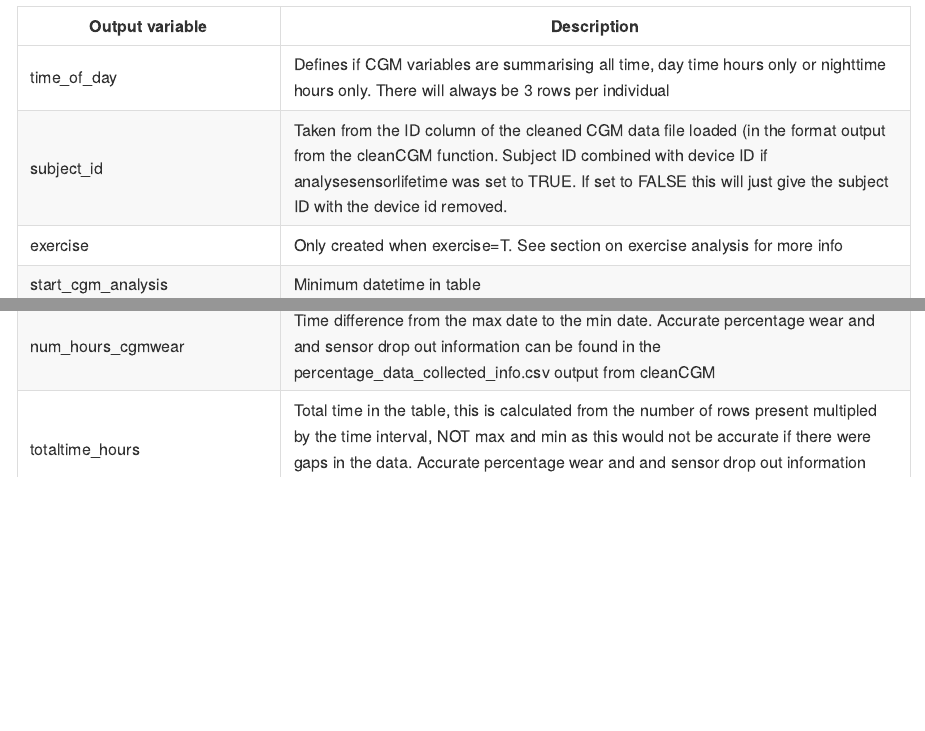
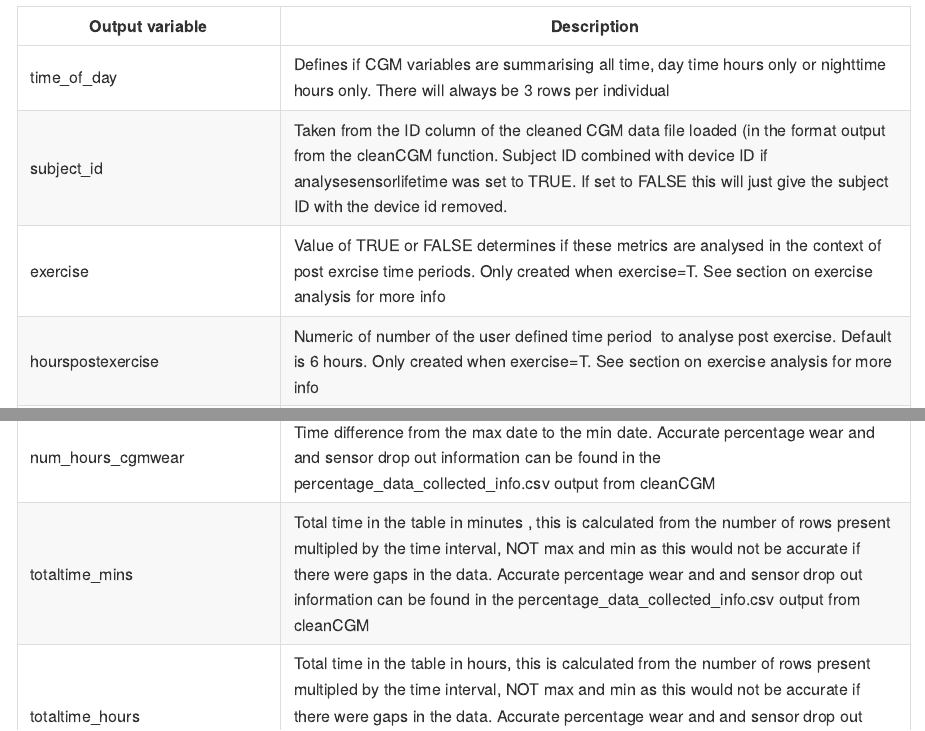
Before and after one commit to alicelouisejane/CGMprocessing, an R Markdown document (README.Rmd): the page in a window 1100 px wide, from 9870 px down, and a second part further down, joined at a grey line. The pictures show the output file README.md that the author committed with the source, drawn offline in the style of GitHub.

Commit message:
minor change to order of variables outputted and correction of documentation of variable definitions output from analyseCGM

```diff
--- a/README.Rmd
+++ b/README.Rmd
@@ -308,13 +308,15 @@ All CGM variables generated by _analyseCGM_ are detailed below. For each individ
 | ------------------------------ | ------------------------------------------------------------------------------------------------------------------------------------------------------------------------------------------------------------------------------------------------------------------------------------------------------------------------------------------------------------ |
 | time_of_day                    | Defines if CGM variables are summarising all time, day time hours only or nighttime hours only. There will always be 3 rows per individual                                                                                                                                                                                                                   |
 | subject_id                     | Taken from the ID column of the cleaned CGM data file loaded (in the format output from the cleanCGM function. Subject ID combined with device ID if analysesensorlifetime was set to TRUE. If set to FALSE this will just give the subject ID with the device id removed.                                                                                   |
-| exercise                       | Only created when exercise=T. See section on exercise analysis for more info                                                                                                                                                                                                                                                                                 |
+| exercise                       | Value of TRUE or FALSE determines if these metrics are analysed in the context of post exrcise time periods. Only created when exercise=T. See section on exercise analysis for more info                                                                                                                                                                    |
+| hourspostexercise              | Numeric of number of the user defined time period  to analyse post exercise. Default is 6 hours. Only created when exercise=T. See section on exercise analysis for more info                                                                                                                                                                                |
 | start_cgm_analysis             | Minimum datetime in table                                                                                                                                                                                                                                                                                                                                    |
 | end_cgm_analysis               | Maximum datetime in table                                                                                                                                                                                                                                                                                                                                    |
 | interval                       | Most common interval in the data, for dexcom this is 300 seconds (5min) for libre this is put to 900 seconds (15 min)                                                                                                                                                                                                                                        |
 | num_days_cgmwear               | Number of unique dates in the file. Accurate percentage wear and and sensor drop out information can be found in the percentage_data_collected_info.csv output from cleanCGM                                                                                                                                                                                 |
 | num_hours_cgmwear              | Time difference from the max date to the min date. Accurate percentage wear and and sensor drop out information can be found in the percentage_data_collected_info.csv output from cleanCGM                                                                                                                                                                  |
-| totaltime_hours                | Total time in the table, this is calculated from the number of rows present multipled by the time interval, NOT max and min as this would not be accurate if there were gaps in the data. Accurate percentage wear and and sensor drop out information can be found in the percentage_data_collected_info.csv output from cleanCGM                           |
+| totaltime_mins                 | Total time in the table in minutes , this is calculated from the number of rows present multipled by the time interval, NOT max and min as this would not be accurate if there were gaps in the data. Accurate percentage wear and and sensor drop out information can be found in the percentage_data_collected_info.csv output from cleanCGM               |
+| totaltime_hours                | Total time in the table in hours, this is calculated from the number of rows present multipled by the time interval, NOT max and min as this would not be accurate if there were gaps in the data. Accurate percentage wear and and sensor drop out information can be found in the percentage_data_collected_info.csv output from cleanCGM                  |
 | total_sensor_readings          | Total number of rows in the table                                                                                                                                                                                                                                                                                                                            |
 | average_sensor                 | Average sensor glucose                                                                                                                                                                                                                                                                                                                                       |
 | estimated_a1c%                 | Estimated HbA1c in % based on HbA1c equation and mean glucose                                                                                                                                                                                                                                                                                                |
```
Also changed, not shown: R/analyseCGM.R (+2 -1 lines), README.md.
